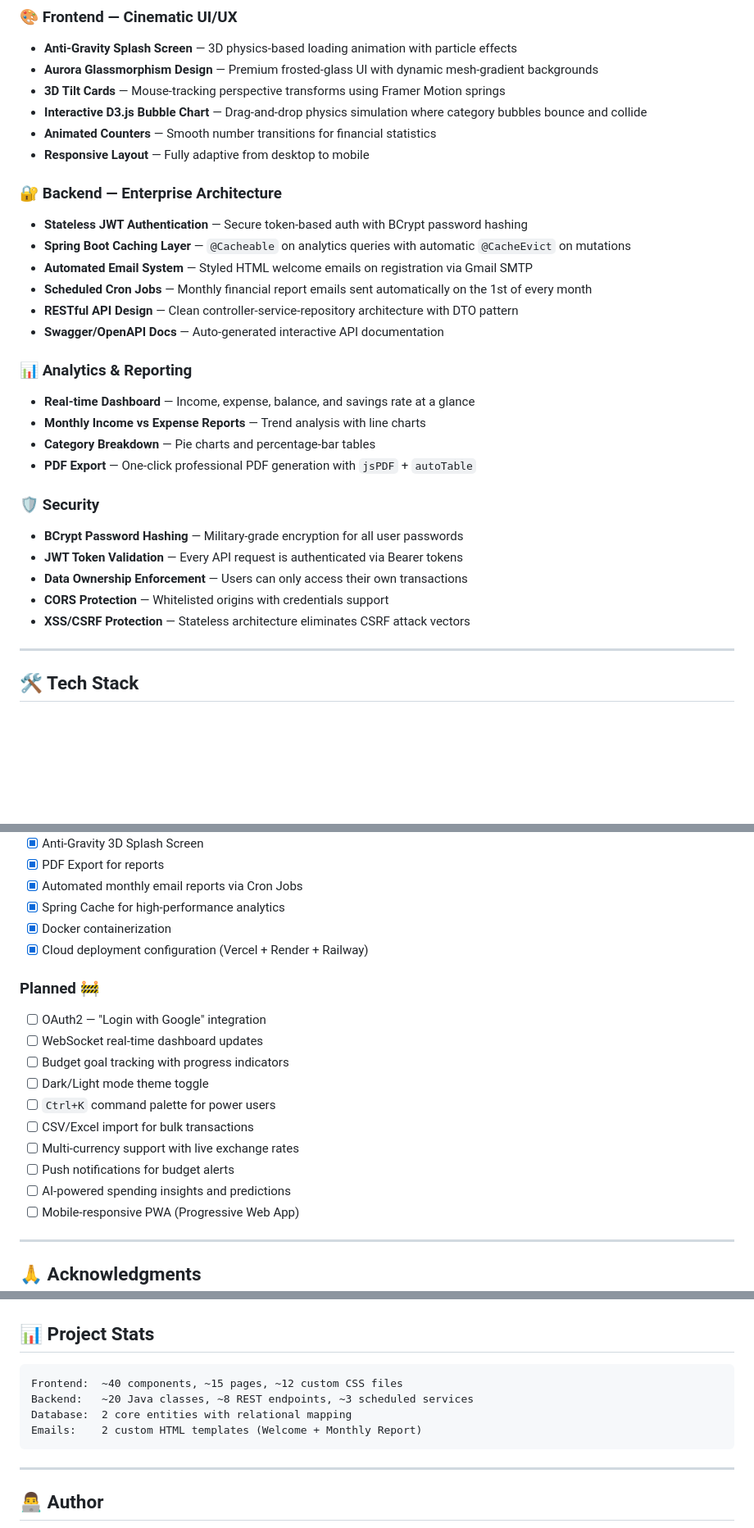
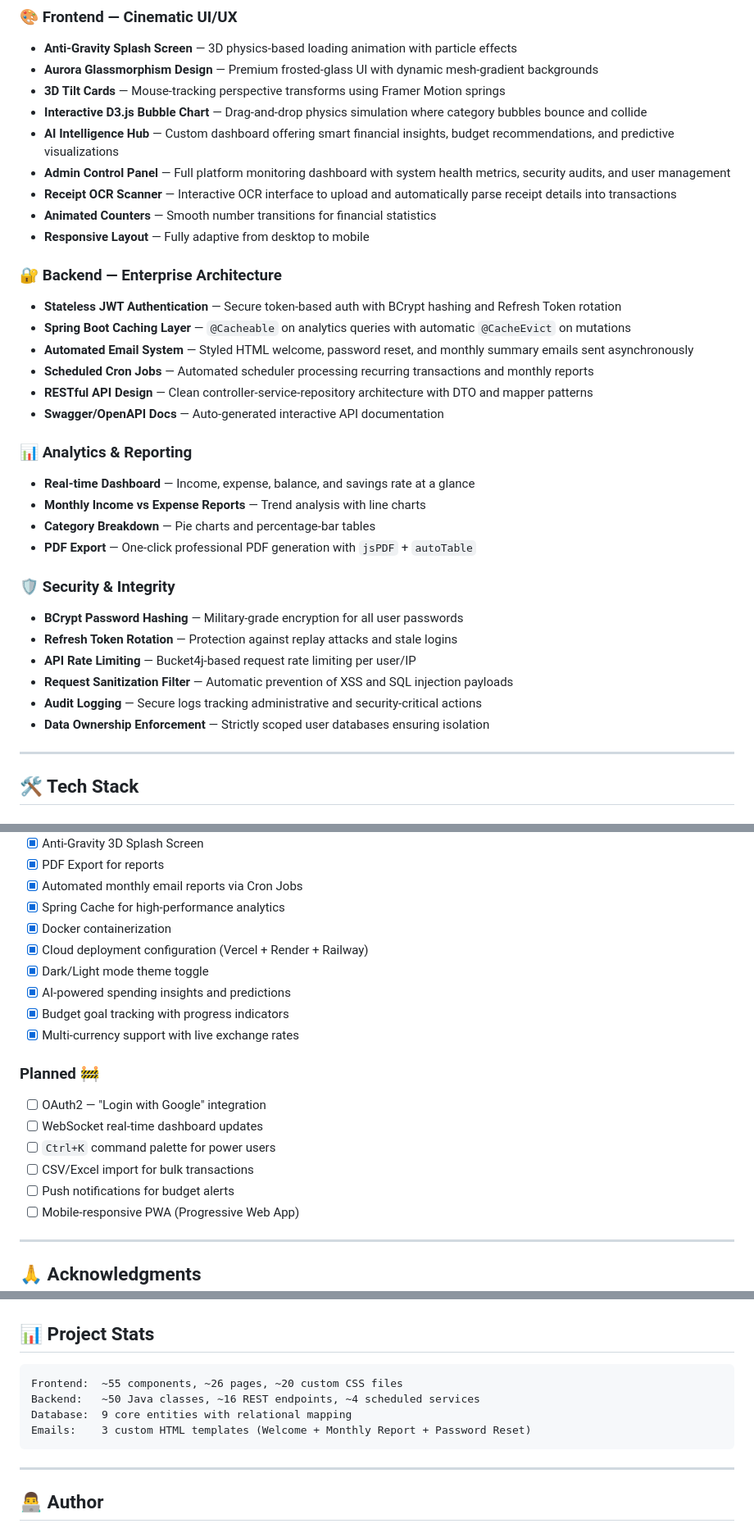
Before and after one commit to Ganesh40292/expense-tracker-pro, a Markdown page: README.md, 3 parts joined by grey strips. Shown at 82% size. GitHub-like rendering; blank space fills up the shorter version.

Commit message:
docs: update features, roadmap, and stats in README

````diff
--- a/README.md
+++ b/README.md
@@ -40,15 +40,18 @@
 - **Aurora Glassmorphism Design** — Premium frosted-glass UI with dynamic mesh-gradient backgrounds
 - **3D Tilt Cards** — Mouse-tracking perspective transforms using Framer Motion springs
 - **Interactive D3.js Bubble Chart** — Drag-and-drop physics simulation where category bubbles bounce and collide
+- **AI Intelligence Hub** — Custom dashboard offering smart financial insights, budget recommendations, and predictive visualizations
+- **Admin Control Panel** — Full platform monitoring dashboard with system health metrics, security audits, and user management
+- **Receipt OCR Scanner** — Interactive OCR interface to upload and automatically parse receipt details into transactions
 - **Animated Counters** — Smooth number transitions for financial statistics
 - **Responsive Layout** — Fully adaptive from desktop to mobile
 
 ### 🔐 Backend — Enterprise Architecture
-- **Stateless JWT Authentication** — Secure token-based auth with BCrypt password hashing
+- **Stateless JWT Authentication** — Secure token-based auth with BCrypt hashing and Refresh Token rotation
 - **Spring Boot Caching Layer** — `@Cacheable` on analytics queries with automatic `@CacheEvict` on mutations
-- **Automated Email System** — Styled HTML welcome emails on registration via Gmail SMTP
-- **Scheduled Cron Jobs** — Monthly financial report emails sent automatically on the 1st of every month
-- **RESTful API Design** — Clean controller-service-repository architecture with DTO pattern
+- **Automated Email System** — Styled HTML welcome, password reset, and monthly summary emails sent asynchronously
+- **Scheduled Cron Jobs** — Automated scheduler processing recurring transactions and monthly reports
+- **RESTful API Design** — Clean controller-service-repository architecture with DTO and mapper patterns
 - **Swagger/OpenAPI Docs** — Auto-generated interactive API documentation
 
 ### 📊 Analytics & Reporting
@@ -57,12 +60,13 @@
 - **Category Breakdown** — Pie charts and percentage-bar tables
 - **PDF Export** — One-click professional PDF generation with `jsPDF` + `autoTable`
 
-### 🛡️ Security
+### 🛡️ Security & Integrity
 - **BCrypt Password Hashing** — Military-grade encryption for all user passwords
-- **JWT Token Validation** — Every API request is authenticated via Bearer tokens
-- **Data Ownership Enforcement** — Users can only access their own transactions
-- **CORS Protection** — Whitelisted origins with credentials support
-- **XSS/CSRF Protection** — Stateless architecture eliminates CSRF attack vectors
+- **Refresh Token Rotation** — Protection against replay attacks and stale logins
+- **API Rate Limiting** — Bucket4j-based request rate limiting per user/IP
+- **Request Sanitization Filter** — Automatic prevention of XSS and SQL injection payloads
+- **Audit Logging** — Secure logs tracking administrative and security-critical actions
+- **Data Ownership Enforcement** — Strictly scoped user databases ensuring isolation
 
 ---
 
@@ -489,17 +493,17 @@ This ensures React Router handles client-side routing correctly.
 - [x] Spring Cache for high-performance analytics
 - [x] Docker containerization
 - [x] Cloud deployment configuration (Vercel + Render + Railway)
+- [x] Dark/Light mode theme toggle
+- [x] AI-powered spending insights and predictions
+- [x] Budget goal tracking with progress indicators
+- [x] Multi-currency support with live exchange rates
 
 ### Planned 🚧
 - [ ] OAuth2 — "Login with Google" integration
 - [ ] WebSocket real-time dashboard updates
-- [ ] Budget goal tracking with progress indicators
-- [ ] Dark/Light mode theme toggle
 - [ ] `Ctrl+K` command palette for power users
 - [ ] CSV/Excel import for bulk transactions
-- [ ] Multi-currency support with live exchange rates
 - [ ] Push notifications for budget alerts
-- [ ] AI-powered spending insights and predictions
 - [ ] Mobile-responsive PWA (Progressive Web App)
 
 ---
@@ -521,10 +525,10 @@ This ensures React Router handles client-side routing correctly.
 ## 📊 Project Stats
 
 ```
-Frontend:  ~40 components, ~15 pages, ~12 custom CSS files
-Backend:   ~20 Java classes, ~8 REST endpoints, ~3 scheduled services
-Database:  2 core entities with relational mapping
-Emails:    2 custom HTML templates (Welcome + Monthly Report)
+Frontend:  ~55 components, ~26 pages, ~20 custom CSS files
+Backend:   ~50 Java classes, ~16 REST endpoints, ~4 scheduled services
+Database:  9 core entities with relational mapping
+Emails:    3 custom HTML templates (Welcome + Monthly Report + Password Reset)
 ```
 
 ---
````
